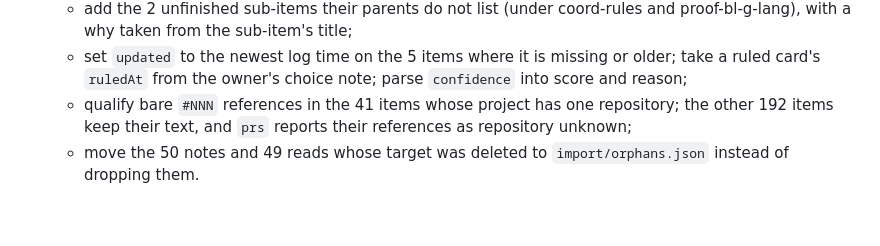
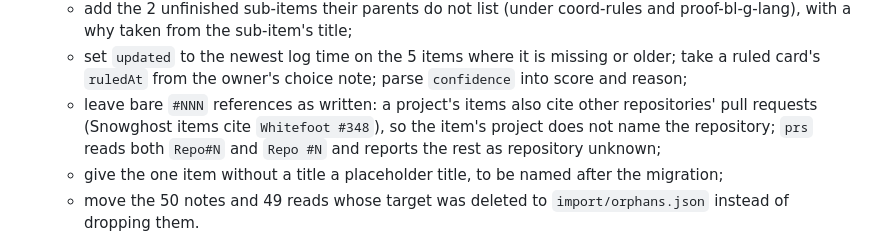
Before and after one commit to Ming-Research/wf-board, a Markdown page: docs/design.md, the part around the change. Rendered like a GitHub page; blank space fills up the shorter version.

Commit message:
Design: keep bare PR references as written
Co-Authored-By: Claude Opus 5.5 <noreply@anthropic.com>

```diff
--- a/docs/design.md
+++ b/docs/design.md
@@ -299,9 +299,12 @@ cite them.
    - set `updated` to the newest log time on the 5 items where it is missing
      or older; take a ruled card's `ruledAt` from the owner's choice note;
      parse `confidence` into score and reason;
-   - qualify bare `#NNN` references in the 41 items whose project has one
-     repository; the other 192 items keep their text, and `prs` reports
-     their references as repository unknown;
+   - leave bare `#NNN` references as written: a project's items also cite
+     other repositories' pull requests (Snowghost items cite `Whitefoot #348`),
+     so the item's project does not name the repository; `prs` reads both
+     `Repo#N` and `Repo #N` and reports the rest as repository unknown;
+   - give the one item without a title a placeholder title, to be named
+     after the migration;
    - move the 50 notes and 49 reads whose target was deleted to
      `import/orphans.json` instead of dropping them.
 
```
